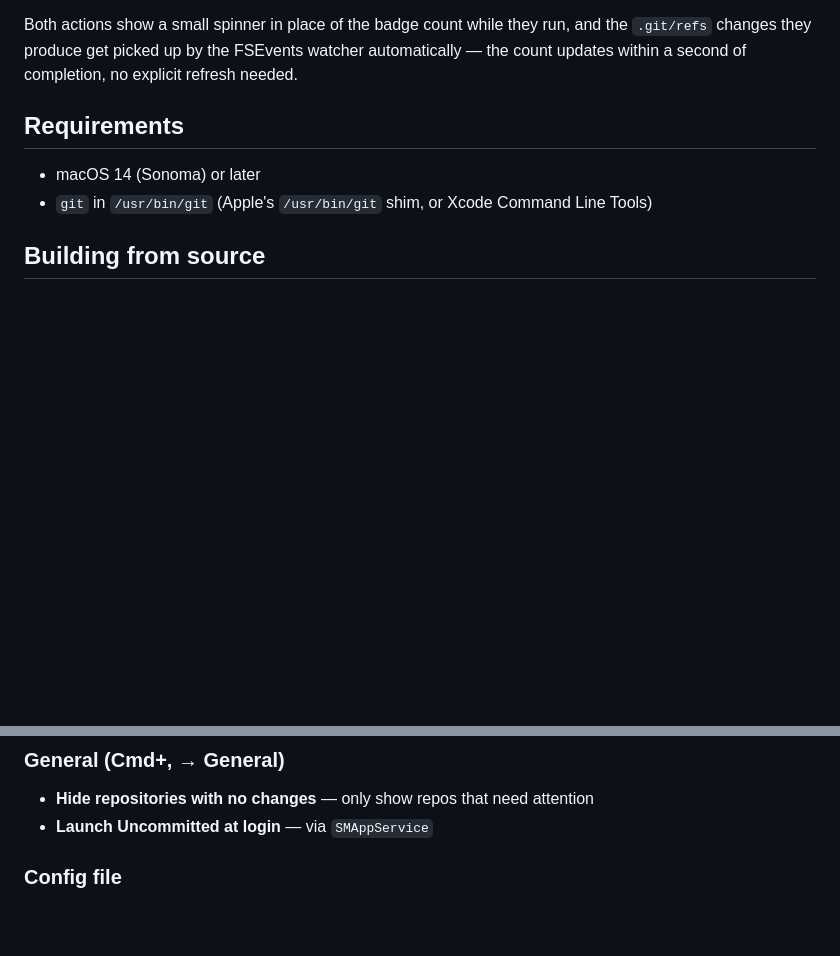
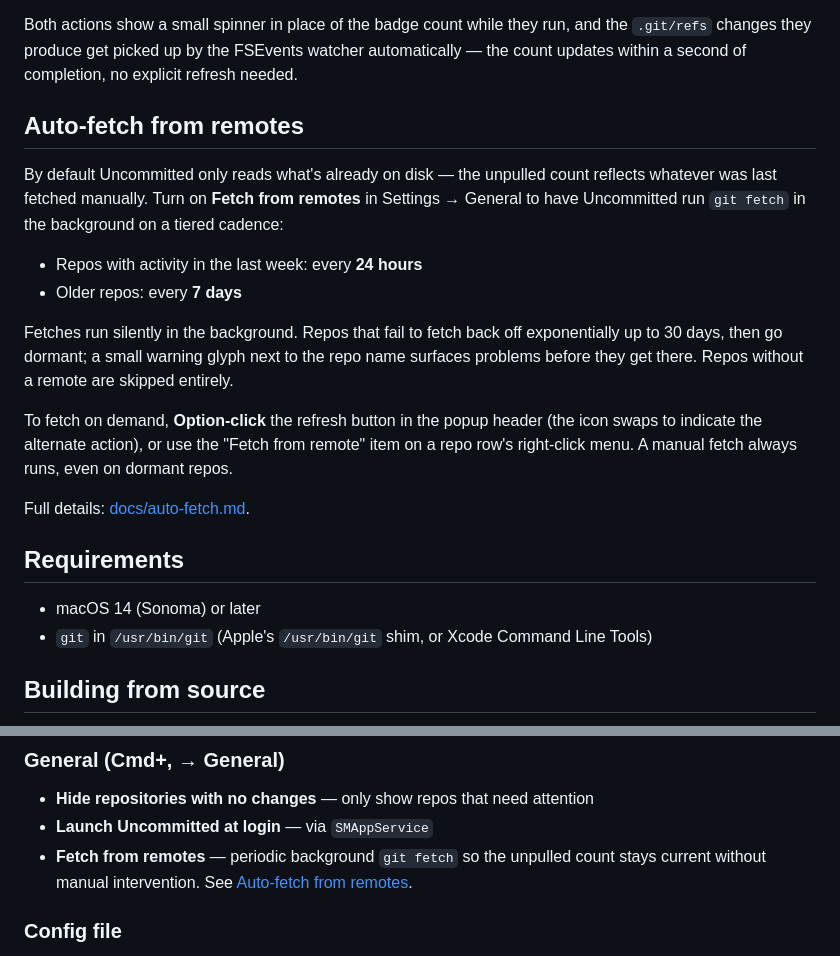
Before and after one commit to thimo/uncommitted, a Markdown page: README.md, 2 parts joined by grey strips. Drawn GitHub-style; blank space fills up the shorter version.

```diff
--- a/README.md
+++ b/README.md
@@ -71,6 +71,28 @@ they run, and the `.git/refs` changes they produce get picked up by
 the FSEvents watcher automatically — the count updates within a second
 of completion, no explicit refresh needed.
 
+## Auto-fetch from remotes
+
+By default Uncommitted only reads what's already on disk — the unpulled
+count reflects whatever was last fetched manually. Turn on **Fetch from
+remotes** in Settings → General to have Uncommitted run `git fetch` in
+the background on a tiered cadence:
+
+- Repos with activity in the last week: every **24 hours**
+- Older repos: every **7 days**
+
+Fetches run silently in the background. Repos that fail to fetch back
+off exponentially up to 30 days, then go dormant; a small warning glyph
+next to the repo name surfaces problems before they get there. Repos
+without a remote are skipped entirely.
+
+To fetch on demand, **Option-click** the refresh button in the popup
+header (the icon swaps to indicate the alternate action), or use the
+"Fetch from remote" item on a repo row's right-click menu. A manual
+fetch always runs, even on dormant repos.
+
+Full details: [docs/auto-fetch.md](docs/auto-fetch.md).
+
 ## Requirements
 
 - macOS 14 (Sonoma) or later
@@ -125,6 +147,9 @@ bar popover to pick any of the others. Drag to reorder.
 
 - **Hide repositories with no changes** — only show repos that need attention
 - **Launch Uncommitted at login** — via `SMAppService`
+- **Fetch from remotes** — periodic background `git fetch` so the unpulled
+  count stays current without manual intervention. See [Auto-fetch
+  from remotes](#auto-fetch-from-remotes).
 
 ### Config file
 
```
Also changed, not shown: docs/auto-fetch.md (added, +147 -0 lines).
